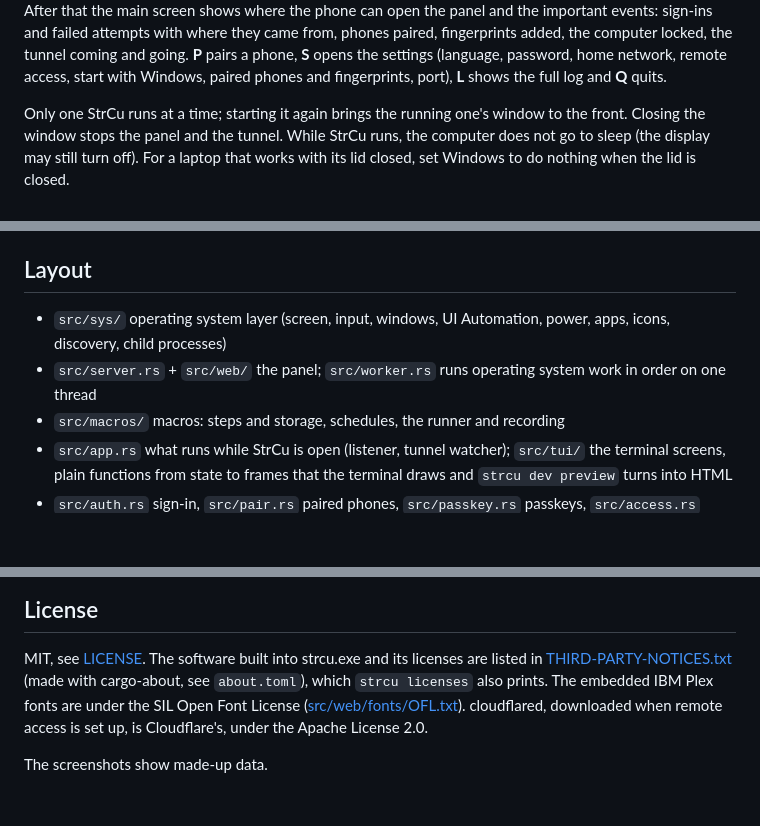
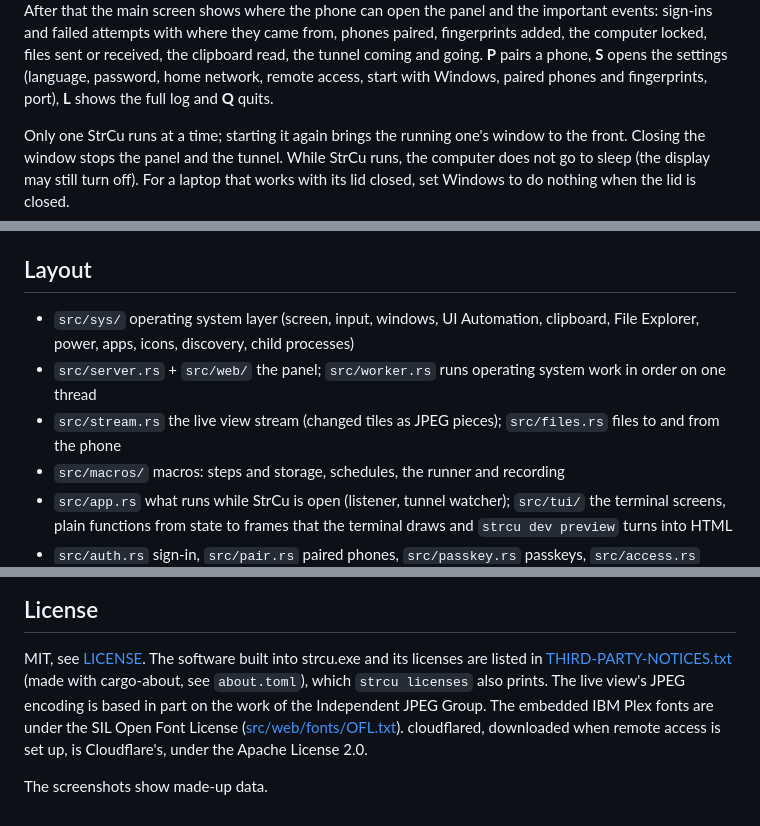
Before and after one commit to sakirsek/strcu, a Markdown page: README.md, 3 parts joined by grey strips. GitHub-like rendering; blank space fills up the shorter version.

```diff
--- a/README.md
+++ b/README.md
@@ -62,9 +65,10 @@ StrCu opens in a terminal window. The first start is a short setup:
 <img src="docs/terminal.png" alt="StrCu's main screen: the addresses to open on the phone (home network, remote, this computer) and recent events such as a phone paired, sign-ins and a wrong password" width="640">
 
 After that the main screen shows where the phone can open the panel and the important events: sign-ins and
-failed attempts with where they came from, phones paired, fingerprints added, the computer locked, the tunnel
-coming and going. **P** pairs a phone, **S** opens the settings (language, password, home network, remote
-access, start with Windows, paired phones and fingerprints, port), **L** shows the full log and **Q** quits.
+failed attempts with where they came from, phones paired, fingerprints added, the computer locked, files sent or
+received, the clipboard read, the tunnel coming and going. **P** pairs a phone, **S** opens the settings
+(language, password, home network, remote access, start with Windows, paired phones and fingerprints, port),
+**L** shows the full log and **Q** quits.
 
 Only one StrCu runs at a time; starting it again brings the running one's window to the front. Closing the
 window stops the panel and the tunnel. While StrCu runs, the computer does not go to sleep (the display may
@@ -269,9 +299,10 @@ and placeholders as `lang/en.json`.
 
 ## Layout
 
-- `src/sys/` operating system layer (screen, input, windows, UI Automation, power, apps, icons, discovery,
-  child processes)
+- `src/sys/` operating system layer (screen, input, windows, UI Automation, clipboard, File Explorer, power,
+  apps, icons, discovery, child processes)
 - `src/server.rs` + `src/web/` the panel; `src/worker.rs` runs operating system work in order on one thread
+- `src/stream.rs` the live view stream (changed tiles as JPEG pieces); `src/files.rs` files to and from the phone
 - `src/macros/` macros: steps and storage, schedules, the runner and recording
 - `src/app.rs` what runs while StrCu is open (listener, tunnel watcher); `src/tui/` the terminal screens, plain
   functions from state to frames that the terminal draws and `strcu dev preview` turns into HTML
@@ -290,7 +321,8 @@ StrCu is free and open source. If it saves you a phone call home, you can suppor
 
 MIT, see [LICENSE](LICENSE). The software built into strcu.exe and its licenses are listed in
 [THIRD-PARTY-NOTICES.txt](THIRD-PARTY-NOTICES.txt) (made with cargo-about, see `about.toml`), which
-`strcu licenses` also prints. The embedded IBM Plex fonts are under the SIL Open Font License
+`strcu licenses` also prints. The live view's JPEG encoding is based in part on the work of the Independent
+JPEG Group. The embedded IBM Plex fonts are under the SIL Open Font License
 ([src/web/fonts/OFL.txt](src/web/fonts/OFL.txt)). cloudflared, downloaded when remote access is set up, is
 Cloudflare's, under the Apache License 2.0.
 
```
Also changed, not shown: other parts of README.md (+38 -9 lines).
